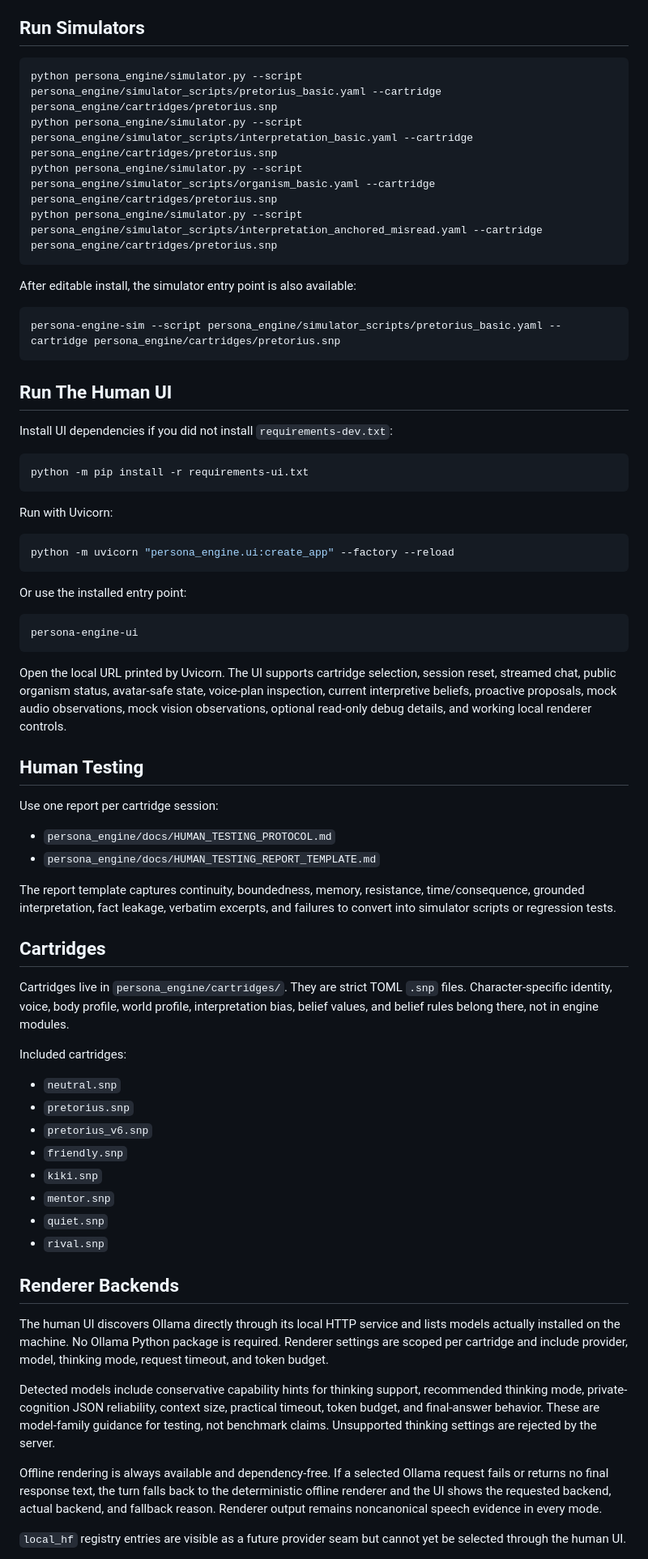
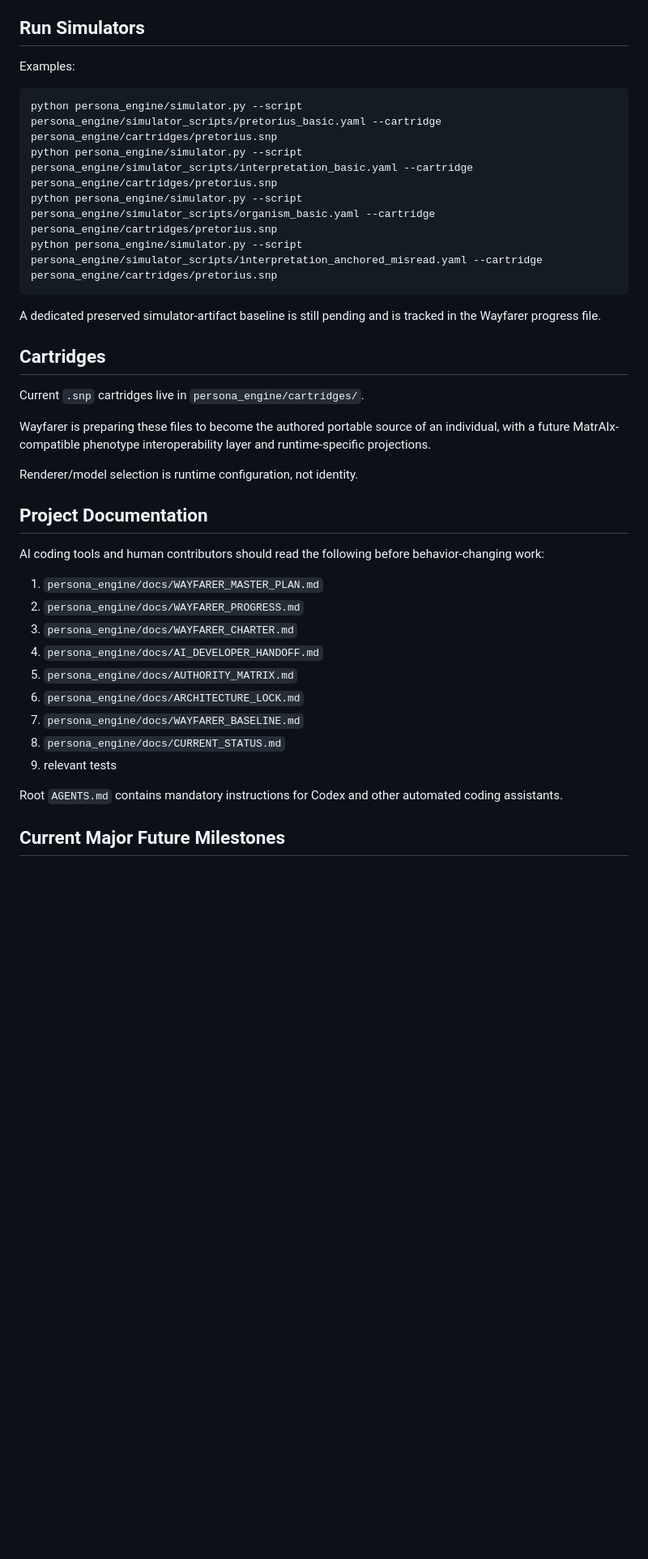
Before and after one commit to Azimn/persona_engine_PYTHONX, a Markdown page: README.md, the part around one of its changes. Shown at 81% size. Drawn GitHub-style; blank space fills up the shorter version.

Commit message:
Brand PythonX branch as Project Wayfarer

````diff
--- a/README.md
+++ b/README.md
@@ -119,5 +139,7 @@ Current expected result:
 
 ## Run Simulators
+
+Examples:
 
 ```bash
 python persona_engine/simulator.py --script persona_engine/simulator_scripts/pretorius_basic.yaml --cartridge persona_engine/cartridges/pretorius.snp
@@ -126,65 +148,31 @@ python persona_engine/simulator.py --script persona_engine/simulator_scripts/org
 python persona_engine/simulator.py --script persona_engine/simulator_scripts/interpretation_anchored_misread.yaml --cartridge persona_engine/cartridges/pretorius.snp
 ```
 
-After editable install, the simulator entry point is also available:
-
-```bash
-persona-engine-sim --script persona_engine/simulator_scripts/pretorius_basic.yaml --cartridge persona_engine/cartridges/pretorius.snp
-```
-
-## Run The Human UI
-
-Install UI dependencies if you did not install `requirements-dev.txt`:
-
-```bash
-python -m pip install -r requirements-ui.txt
-```
-
-Run with Uvicorn:
-
-```bash
-python -m uvicorn "persona_engine.ui:create_app" --factory --reload
-```
-
-Or use the installed entry point:
-
-```bash
-persona-engine-ui
-```
-
-Open the local URL printed by Uvicorn. The UI supports cartridge selection, session reset, streamed chat, public organism status, avatar-safe state, voice-plan inspection, current interpretive beliefs, proactive proposals, mock audio observations, mock vision observations, optional read-only debug details, and working local renderer controls.
-
-## Human Testing
-
-Use one report per cartridge session:
-
-- `persona_engine/docs/HUMAN_TESTING_PROTOCOL.md`
-- `persona_engine/docs/HUMAN_TESTING_REPORT_TEMPLATE.md`
-
-The report template captures continuity, boundedness, memory, resistance, time/consequence, grounded interpretation, fact leakage, verbatim excerpts, and failures to convert into simulator scripts or regression tests.
+A dedicated preserved simulator-artifact baseline is still pending and is tracked in the Wayfarer progress file.
 
 ## Cartridges
 
-Cartridges live in `persona_engine/cartridges/`. They are strict TOML `.snp` files. Character-specific identity, voice, body profile, world profile, interpretation bias, belief values, and belief rules belong there, not in engine modules.
+Current `.snp` cartridges live in `persona_engine/cartridges/`.
 
-Included cartridges:
+Wayfarer is preparing these files to become the authored portable source of an individual, with a future MatrAIx-compatible phenotype interoperability layer and runtime-specific projections.
 
-- `neutral.snp`
-- `pretorius.snp`
-- `pretorius_v6.snp`
-- `friendly.snp`
-- `kiki.snp`
-- `mentor.snp`
-- `quiet.snp`
-- `rival.snp`
+Renderer/model selection is runtime configuration, not identity.
 
-## Renderer Backends
+## Project Documentation
 
-The human UI discovers Ollama directly through its local HTTP service and lists models actually installed on the machine. No Ollama Python package is required. Renderer settings are scoped per cartridge and include provider, model, thinking mode, request timeout, and token budget.
+AI coding tools and human contributors should read the following before behavior-changing work:
 
-Detected models include conservative capability hints for thinking support, recommended thinking mode, private-cognition JSON reliability, context size, practical timeout, token budget, and final-answer behavior. These are model-family guidance for testing, not benchmark claims. Unsupported thinking settings are rejected by the server.
+1. `persona_engine/docs/WAYFARER_MASTER_PLAN.md`
+2. `persona_engine/docs/WAYFARER_PROGRESS.md`
+3. `persona_engine/docs/WAYFARER_CHARTER.md`
+4. `persona_engine/docs/AI_DEVELOPER_HANDOFF.md`
+5. `persona_engine/docs/AUTHORITY_MATRIX.md`
+6. `persona_engine/docs/ARCHITECTURE_LOCK.md`
+7. `persona_engine/docs/WAYFARER_BASELINE.md`
+8. `persona_engine/docs/CURRENT_STATUS.md`
+9. relevant tests
 
-Offline rendering is always available and dependency-free. If a selected Ollama request fails or returns no final response text, the turn falls back to the deterministic offline renderer and the UI shows the requested backend, actual backend, and fallback reason. Renderer output remains noncanonical speech evidence in every mode.
+Root `AGENTS.md` contains mandatory instructions for Codex and other automated coding assistants.
 
-`local_hf` registry entries are visible as a future provider seam but cannot yet be selected through the human UI.
+## Current Major Future Milestones
 
````
Also changed, not shown: other parts of README.md (+134 -110 lines).
